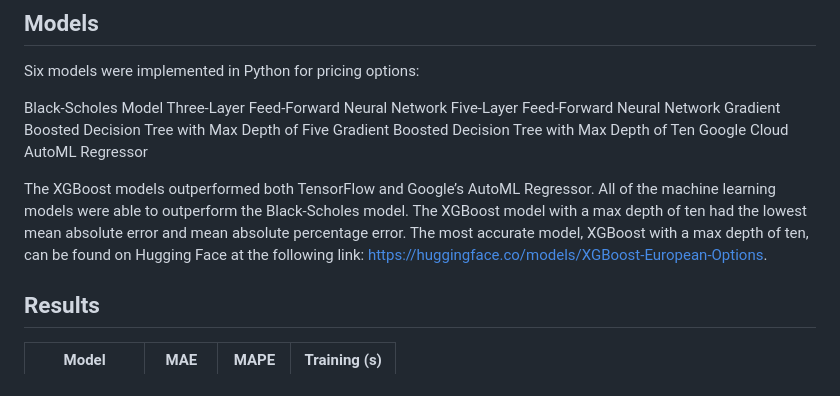
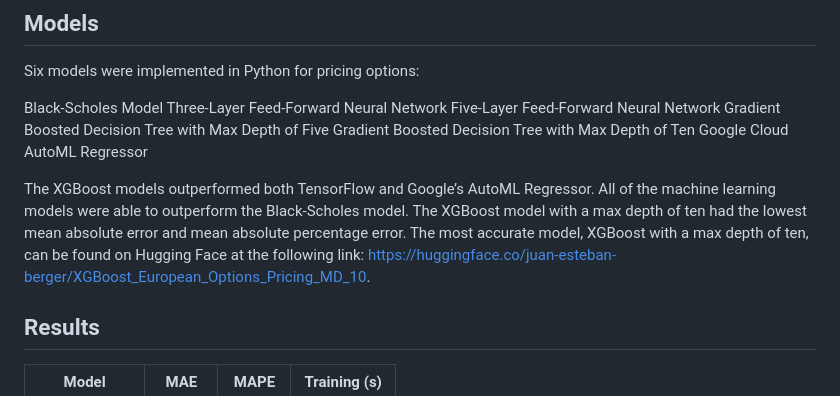
Before and after one commit to juan-esteban-berger/Options_Pricing_AutoML_TensorFlow_XGBoost, a Markdown page: README.md, the part around the change. Rendered like a GitHub page.

```diff
--- a/README.md
+++ b/README.md
@@ -30,7 +30,7 @@ Gradient Boosted Decision Tree with Max Depth of Ten
 Google Cloud AutoML Regressor
 
 The XGBoost models outperformed both TensorFlow and Google’s AutoML Regressor. All of the machine learning models were able to outperform the Black-Scholes model. The XGBoost model with a max depth of ten had the lowest mean absolute error and mean absolute percentage error. The most accurate model, XGBoost with a max depth of ten, can be found on Hugging Face at the following link:
-[https://huggingface.co/models/XGBoost-European-Options](https://huggingface.co/models/XGBoost-European-Options).
+[https://huggingface.co/juan-esteban-berger/XGBoost_European_Options_Pricing_MD_10](https://huggingface.co/juan-esteban-berger/XGBoost_European_Options_Pricing_MD_10).
 
 ## Results
 | Model          | MAE    | MAPE   | Training (s) |
```
